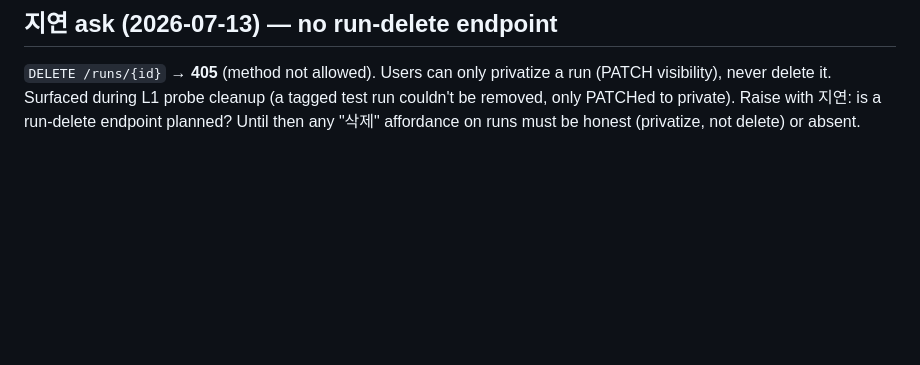
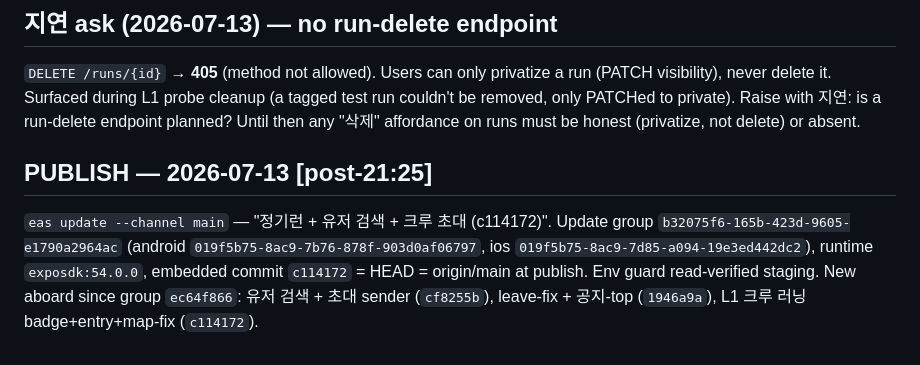
Before and after one commit to Fresh-Run/FE, a Markdown page: TODO.md, the part around the change. GitHub-like rendering; blank space fills up the shorter version.

Commit message:
ledger: publish record b32075f6 (c114172 embedded)
Co-Authored-By: Claude Fable 5 <noreply@anthropic.com>

```diff
--- a/TODO.md
+++ b/TODO.md
@@ -476,3 +476,7 @@ Retires the "유저 검색 orphaned" + "invite send half" watch items — **the
 
 ## 지연 ask (2026-07-13) — no run-delete endpoint
 `DELETE /runs/{id}` → **405** (method not allowed). Users can only privatize a run (PATCH visibility), never delete it. Surfaced during L1 probe cleanup (a tagged test run couldn't be removed, only PATCHed to private). Raise with 지연: is a run-delete endpoint planned? Until then any "삭제" affordance on runs must be honest (privatize, not delete) or absent.
+
+## PUBLISH — 2026-07-13 [post-21:25]
+
+`eas update --channel main` — "정기런 + 유저 검색 + 크루 초대 (c114172)". Update group `b32075f6-165b-423d-9605-e1790a2964ac` (android `019f5b75-8ac9-7b76-878f-903d0af06797`, ios `019f5b75-8ac9-7d85-a094-19e3ed442dc2`), runtime `exposdk:54.0.0`, embedded commit `c114172` = HEAD = origin/main at publish. Env guard read-verified staging. New aboard since group `ec64f866`: 유저 검색 + 초대 sender (`cf8255b`), leave-fix + 공지-top (`1946a9a`), L1 크루 러닝 badge+entry+map-fix (`c114172`).
```
